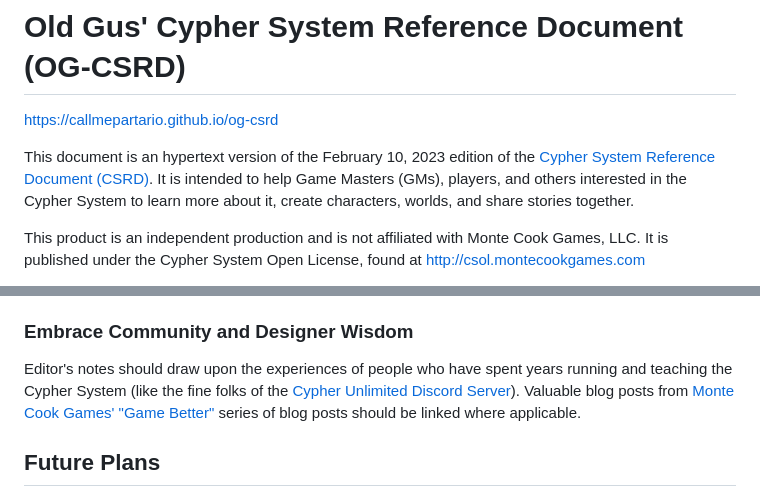
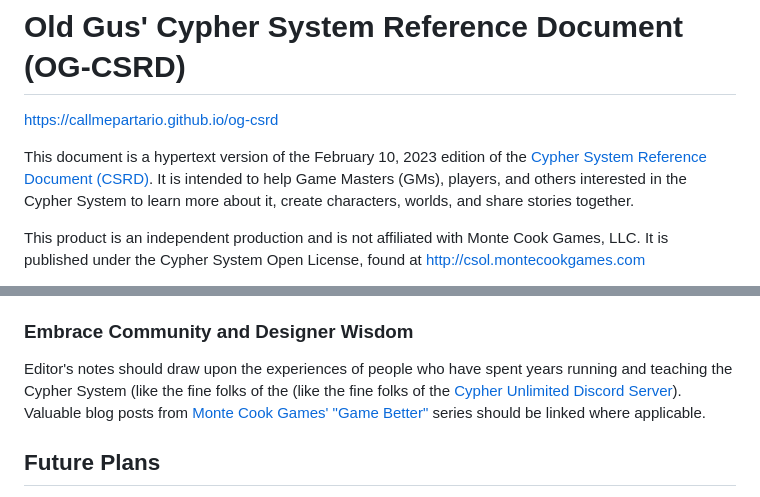
Before and after one commit to callmepartario/og-csrd, a Markdown page: README.md, 2 parts joined by grey strips. Rendered like a GitHub page.

```diff
--- a/README.md
+++ b/README.md
@@ -3,7 +3,7 @@
 
 https://callmepartario.github.io/og-csrd
 
-This document is an hypertext version of the February 10, 2023 edition of the [Cypher System Reference Document (CSRD)](http://csol.montecookgames.com/). It is intended to help Game Masters (GMs), players, and others interested in the Cypher System to learn more about it, create characters, worlds, and share stories together.
+This document is a hypertext version of the February 10, 2023 edition of the [Cypher System Reference Document (CSRD)](http://csol.montecookgames.com/). It is intended to help Game Masters (GMs), players, and others interested in the Cypher System to learn more about it, create characters, worlds, and share stories together.
 
 This product is an independent production and is not affiliated with Monte Cook Games, LLC. It is published under the Cypher System Open License, found at http://csol.montecookgames.com
 
@@ -27,7 +27,7 @@ Care should be taken when incorporating content, streamlining a a single-stream
 
 ### Embrace Community and Designer Wisdom
 
-Editor's notes should draw upon the experiences of people who have spent years running and teaching the Cypher System (like the fine folks of the [Cypher Unlimited Discord Server](https://discord.com/invite/WQYRWhn)). Valuable blog posts from [Monte Cook Games' "Game Better"](https://www.montecookgames.com/category/all-news/game-better/) series of blog posts should be linked where applicable.
+Editor's notes should draw upon the experiences of people who have spent years running and teaching the Cypher System (like the fine folks of the (like the fine folks of the [Cypher Unlimited Discord Server](https://discord.com/invite/WQYRWhn)). Valuable blog posts from [Monte Cook Games' "Game Better"](https://www.montecookgames.com/category/all-news/game-better/) series should be linked where applicable.
 
 ## Future Plans
 
```
